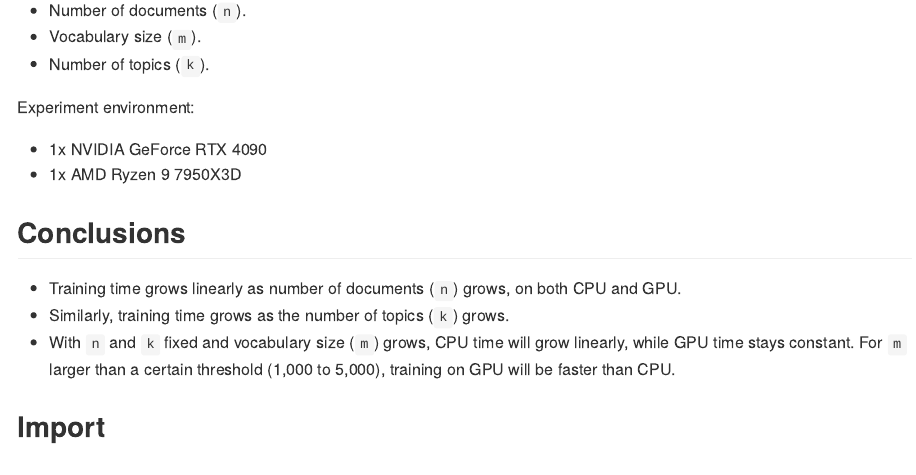
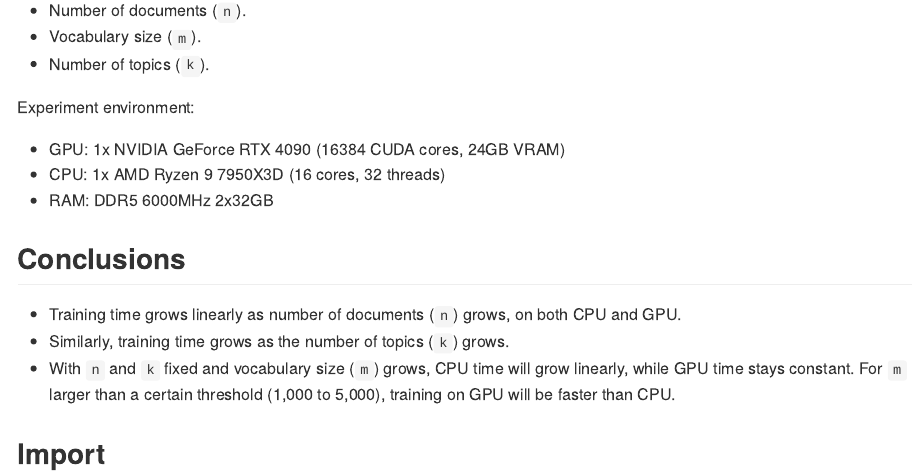
Before and after one commit to nanxstats/tinytopics, a Quarto document (docs/articles/benchmark.qmd): the page in a window 1100 px wide, from 340 px down. The pictures show the output file docs/articles/benchmark.md that the author committed with the source, drawn offline in the style of GitHub.

Commit message:
Add more hardware details

```diff
--- a/docs/articles/benchmark.qmd
+++ b/docs/articles/benchmark.qmd
@@ -23,8 +23,9 @@ We will compare the training time under combinations of:
 
 Experiment environment:
 
-- 1x NVIDIA GeForce RTX 4090
-- 1x AMD Ryzen 9 7950X3D
+- GPU: 1x NVIDIA GeForce RTX 4090 (16384 CUDA cores, 24GB VRAM)
+- CPU: 1x AMD Ryzen 9 7950X3D (16 cores, 32 threads)
+- RAM: DDR5 6000MHz 2x32GB
 
 ## Conclusions
 
```
Also changed, not shown: examples/benchmark.py (+3 -2 lines), docs/articles/benchmark.md.
